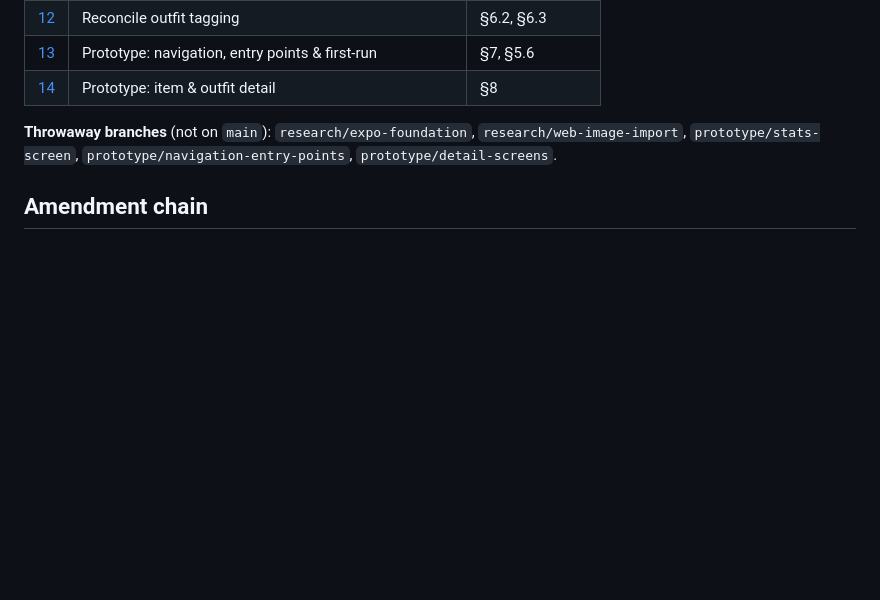
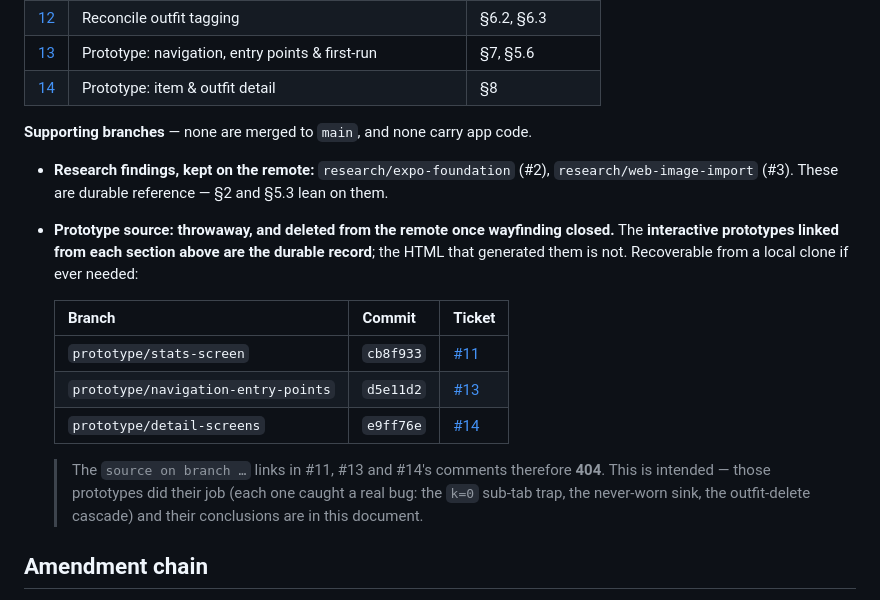
Before and after one commit to ShmuelAmir/wardrobe-tracker, a Markdown page: SPEC.md, the part around the change. Drawn GitHub-style; blank space fills up the shorter version.

Commit message:
Spec: correct the supporting-branch index to match the remote
The Decision index lumped all five supporting branches together as
"throwaway", which is now wrong in both directions:

- research/* are durable reference and are now pushed to the remote
- prototype/* were throwaway and are now deleted from the remote

Records the prototype commit SHAs so the source stays recoverable from a
local clone, and notes that the "source on branch ..." links in #11, #13
and #14 now 404 by design — the interactive prototypes remain the durable
record, and their conclusions are in the spec.

Co-Authored-By: Claude Opus 4.8 <noreply@anthropic.com>

```diff
--- a/SPEC.md
+++ b/SPEC.md
@@ -765,7 +765,18 @@ Ruled beyond this effort's destination. These return only if the foundation is r
 | [13](https://github.com/ShmuelAmir/wardrobe-tracker/issues/13) | Prototype: navigation, entry points & first-run | §7, §5.6 |
 | [14](https://github.com/ShmuelAmir/wardrobe-tracker/issues/14) | Prototype: item & outfit detail | §8 |
 
-**Throwaway branches** (not on `main`): `research/expo-foundation`, `research/web-image-import`, `prototype/stats-screen`, `prototype/navigation-entry-points`, `prototype/detail-screens`.
+**Supporting branches** — none are merged to `main`, and none carry app code.
+
+- **Research findings, kept on the remote:** `research/expo-foundation` (#2), `research/web-image-import` (#3). These are durable reference — §2 and §5.3 lean on them.
+- **Prototype source: throwaway, and deleted from the remote once wayfinding closed.** The **interactive prototypes linked from each section above are the durable record**; the HTML that generated them is not. Recoverable from a local clone if ever needed:
+
+  | Branch | Commit | Ticket |
+  |---|---|---|
+  | `prototype/stats-screen` | `cb8f933` | [#11](https://github.com/ShmuelAmir/wardrobe-tracker/issues/11) |
+  | `prototype/navigation-entry-points` | `d5e11d2` | [#13](https://github.com/ShmuelAmir/wardrobe-tracker/issues/13) |
+  | `prototype/detail-screens` | `e9ff76e` | [#14](https://github.com/ShmuelAmir/wardrobe-tracker/issues/14) |
+
+  > The `source on branch …` links in #11, #13 and #14's comments therefore **404**. This is intended — those prototypes did their job (each one caught a real bug: the `k=0` sub-tab trap, the never-worn sink, the outfit-delete cascade) and their conclusions are in this document.
 
 ## Amendment chain
 
```
